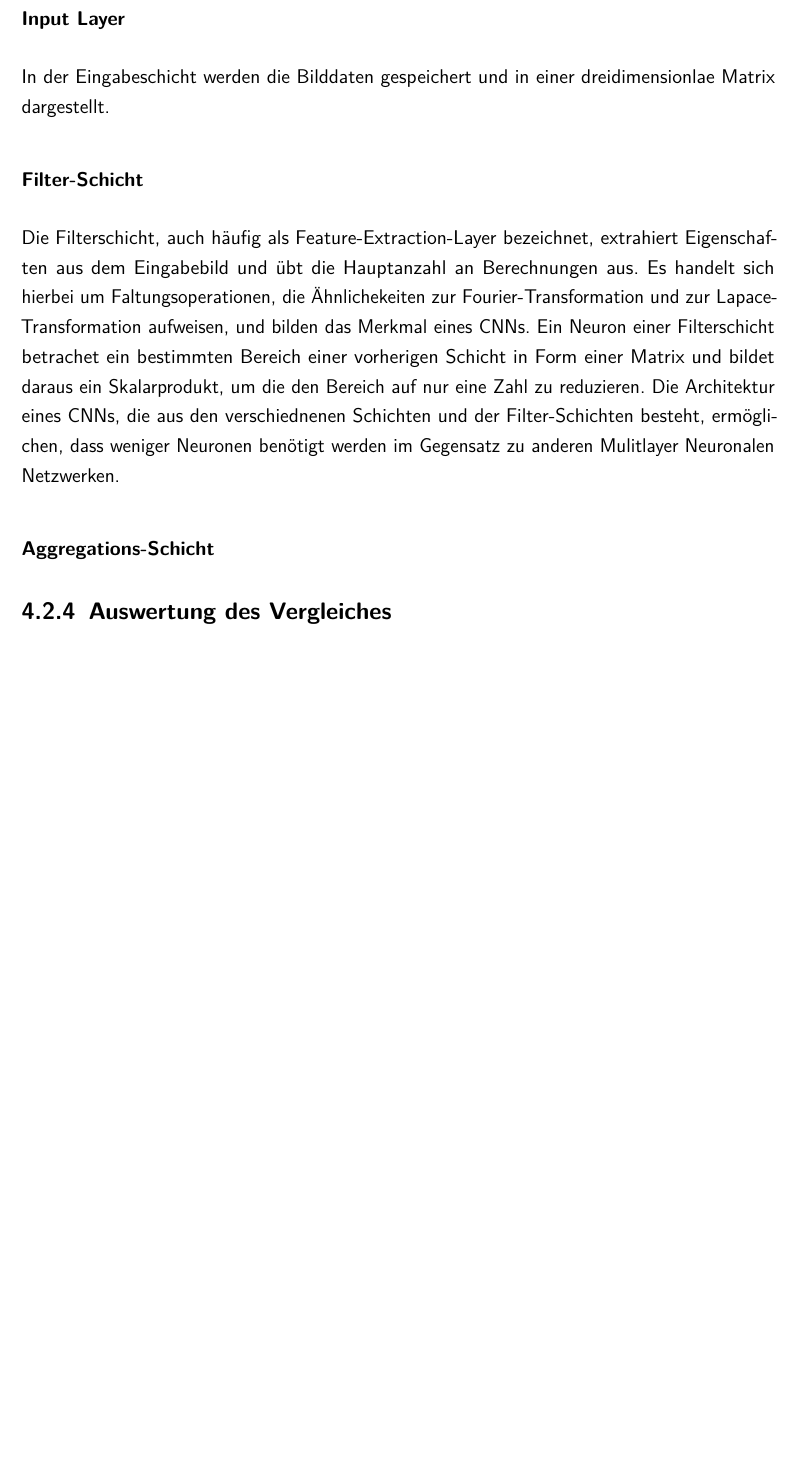
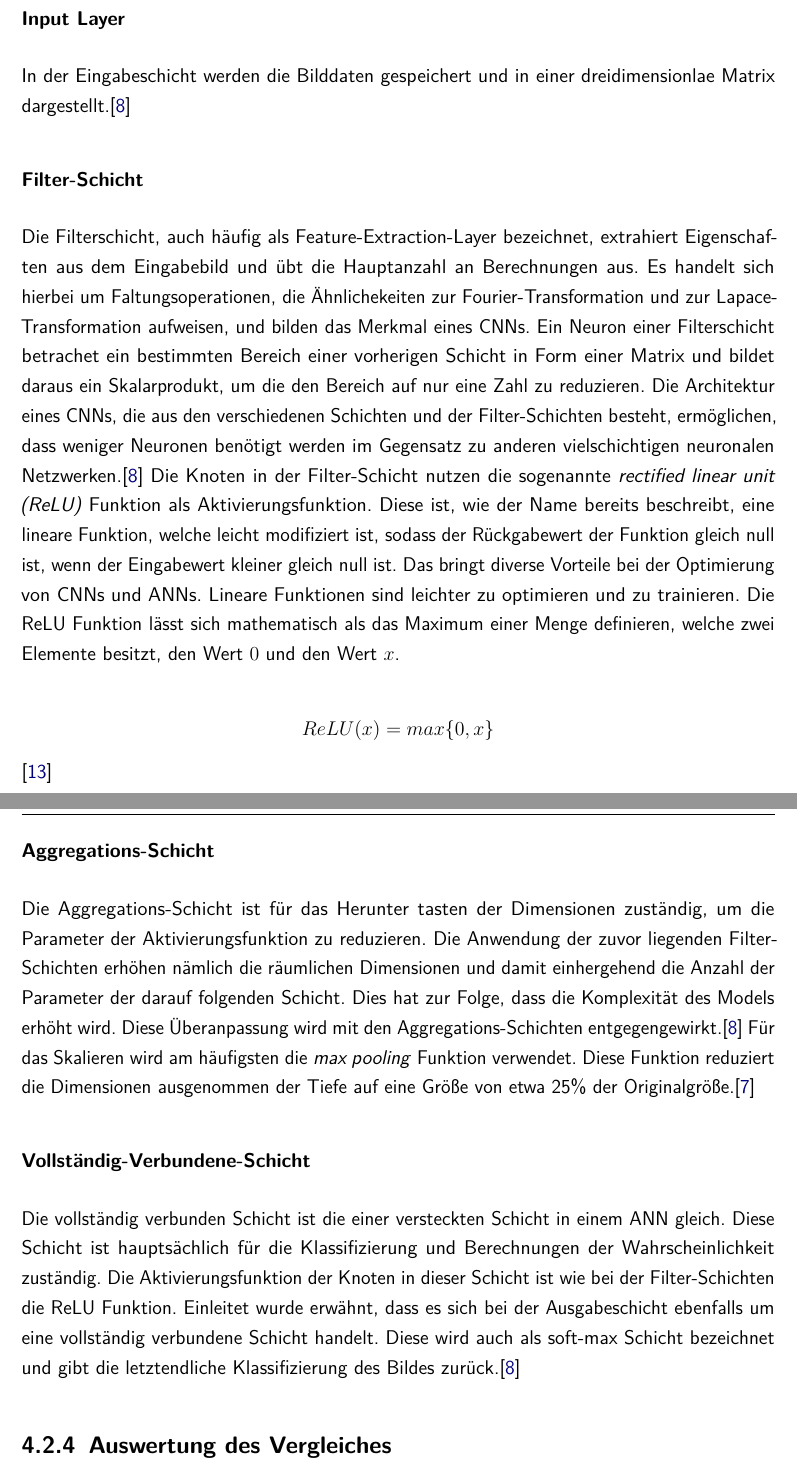
Before and after one commit to xTomsko/Kniffelverein, a LaTeX thesis (Bericht/dokumentation.tex, which reads Bericht/content/theory/02abschnitt.tex): part of page 36 of 50 before the commit and two parts of pages 36 and 37 of 51 after it, the two joined at a grey line, cut so that both start at the same text, the shorter picture padded with empty space. Compiled offline with pdfLaTeX.

Commit message:
+ CNN Theorie

```diff
--- a/Bericht/content/theory/02abschnitt.tex
+++ b/Bericht/content/theory/02abschnitt.tex
@@ -350,15 +352,26 @@ Zusätzlich gibt es eine Eingabeschicht und eine Ausgabeschicht. Die Ausgabeschi
+Bei der Ausgabeschicht handelt es ebenfalls um eine vollständig verbundene Schicht. \cite*{Keiron2015}
+
+Die einzelnen Aufgaben und Eigenarten der verschiedenen Schichten werden im folgenden behandelt.
 
 \subsubsection{Input Layer}
-In der Eingabeschicht werden die Bilddaten gespeichert und in einer dreidimensionlae Matrix dargestellt.
+In der Eingabeschicht werden die Bilddaten gespeichert und in einer dreidimensionlae Matrix dargestellt.\cite*{Sewak2018}
 
 \subsubsection{Filter-Schicht}
 Die Filterschicht, auch häufig als Feature-Extraction-Layer bezeichnet, extrahiert Eigenschaften aus dem Eingabebild und übt die Hauptanzahl an Berechnungen aus.
 Es handelt sich hierbei um Faltungsoperationen, die Ähnlichekeiten zur Fourier-Transformation und zur Lapace-Transformation aufweisen, und bilden das Merkmal eines CNNs.
 Ein Neuron einer Filterschicht betrachet ein bestimmten Bereich einer vorherigen Schicht in Form einer Matrix und bildet daraus ein Skalarprodukt, um die den Bereich auf nur eine Zahl zu reduzieren.
-Die Architektur eines CNNs, die aus den verschiednenen Schichten und der Filter-Schichten besteht, ermöglichen, dass weniger Neuronen benötigt werden im Gegensatz zu anderen Mulitlayer Neuronalen Netzwerken.
+Die Architektur eines CNNs, die aus den verschiedenen Schichten und der Filter-Schichten besteht, ermöglichen, dass weniger Neuronen benötigt werden im Gegensatz zu anderen vielschichtigen neuronalen Netzwerken.\cite*{Sewak2018}
+Die Knoten in der Filter-Schicht nutzen die sogenannte \textit{rectified linear unit (ReLU)} Funktion als Aktivierungsfunktion. Diese ist, wie der Name bereits beschreibt, eine lineare Funktion, welche leicht modifiziert ist, sodass der Rückgabewert der Funktion gleich null ist, wenn der Eingabewert kleiner gleich null ist. Das bringt diverse Vorteile bei der Optimierung von CNNs und ANNs. Lineare Funktionen sind leichter zu optimieren und zu trainieren. Die ReLU Funktion lässt sich mathematisch als das Maximum einer Menge definieren, welche zwei Elemente besitzt, den Wert $0$ und den Wert $x$.
+
+\[ReLU(x) = max\{0, x\}\] \cite*{goodfellow2016}
 
 \subsubsection{Aggregations-Schicht}
+Die Aggregations-Schicht ist für das Herunter tasten der Dimensionen zuständig, um die Parameter der Aktivierungsfunktion zu reduzieren. Die Anwendung der zuvor liegenden Filter-Schichten erhöhen nämlich die räumlichen Dimensionen und damit einhergehend die Anzahl der Parameter der darauf folgenden Schicht. Dies hat zur Folge, dass die Komplexität des Models erhöht wird. Diese Überanpassung wird mit den Aggregations-Schichten entgegengewirkt.\cite*{Sewak2018}
+Für das Skalieren wird am häufigsten die \textit{max pooling} Funktion verwendet. Diese Funktion reduziert die Dimensionen ausgenommen der Tiefe auf eine Größe von etwa 25\% der Originalgröße.\cite*{Keiron2015}
 
+\subsubsection{Vollständig-Verbundene-Schicht}
 
+Die vollständig verbunden Schicht ist die einer versteckten Schicht in einem ANN gleich. Diese Schicht ist hauptsächlich für die Klassifizierung und Berechnungen der Wahrscheinlichkeit zuständig. Die Aktivierungsfunktion der Knoten in dieser Schicht ist wie bei der Filter-Schichten die ReLU Funktion.
+Einleitet wurde erwähnt, dass es sich bei der Ausgabeschicht ebenfalls um eine vollständig verbundene Schicht handelt. Diese wird auch als soft-max Schicht bezeichnet und gibt die letztendliche Klassifizierung des Bildes zurück.\cite*{Sewak2018}
 
 \subsection{Auswertung des Vergleiches}
```
Also changed, not shown: Bericht/bibliographie.bib (+8 -0 lines), Bericht/content/theory/02abschnitt.tex (6 more changed lines).
